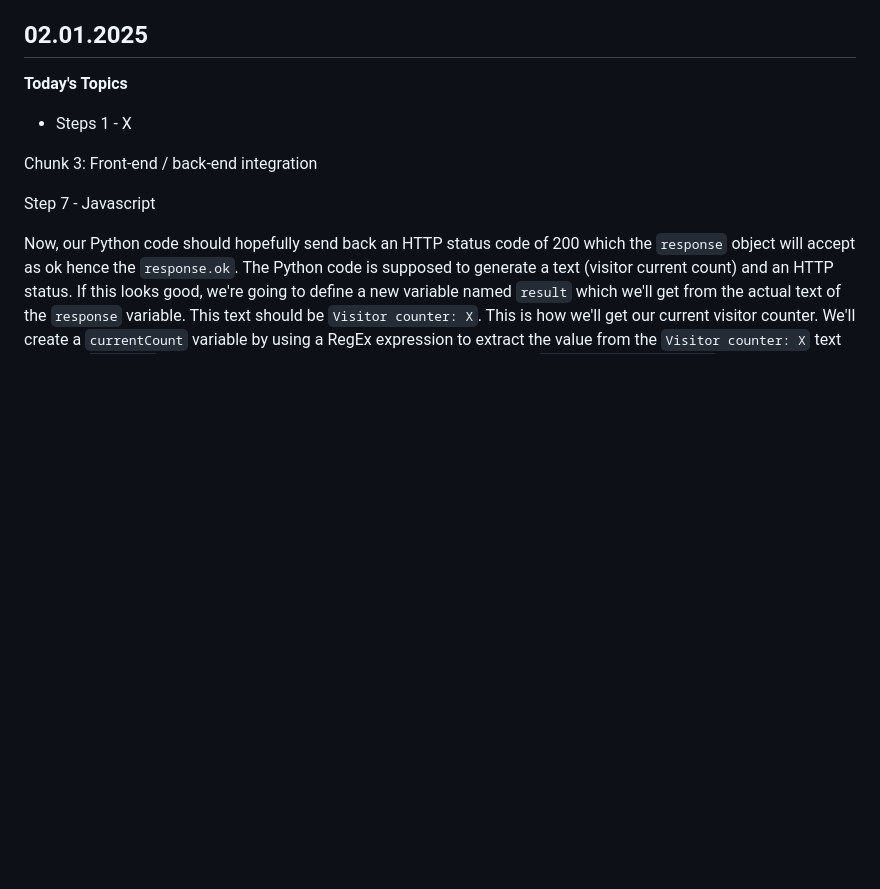
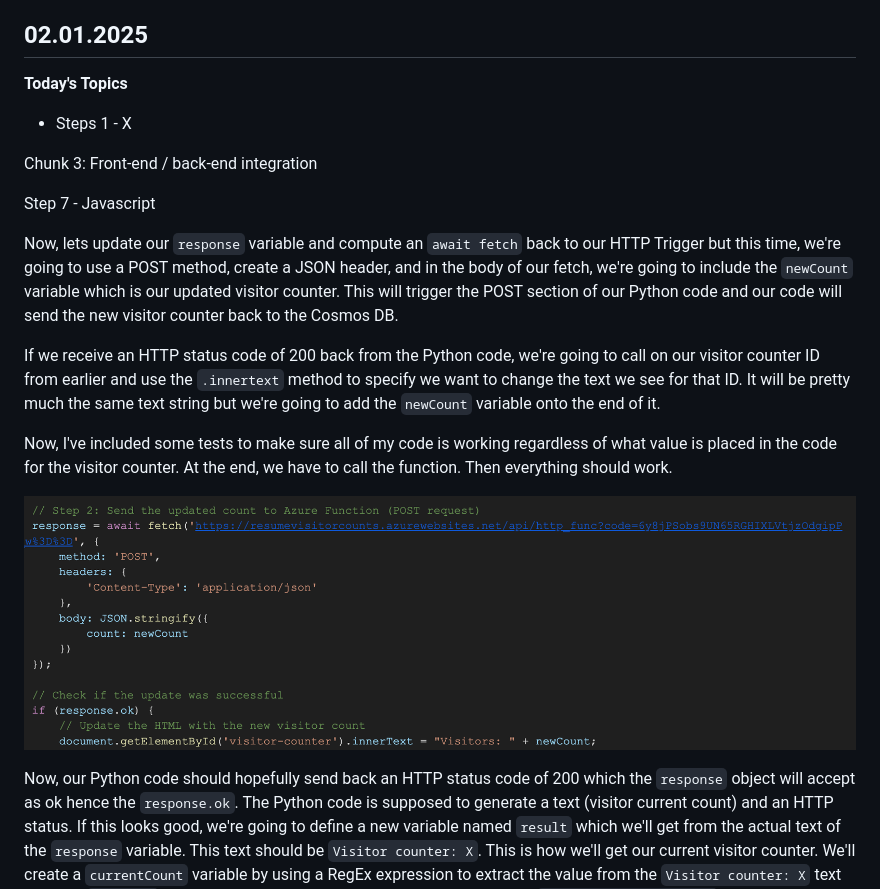
Before and after one commit to emvaugh2/Azure-Cloud-Resume-Challenge, a Markdown page: README.md, the part around the change. GitHub-like rendering; blank space fills up the shorter version.

```diff
--- a/README.md
+++ b/README.md
@@ -13,6 +13,17 @@ Chunk 3: Front-end / back-end integration
 
 
 Step 7 - Javascript
+
+
+Now, lets update our `response` variable and compute an `await fetch` back to our HTTP Trigger but this time, we're going to use a POST method, create a JSON header, and in the body of our fetch, we're going to include the `newCount` variable which is our updated visitor counter. This will trigger the POST section of our Python code and our code will send the new visitor counter back to the Cosmos DB.
+
+If we receive an HTTP status code of 200 back from the Python code, we're going to call on our visitor counter ID from earlier and use the `.innertext` method to specify we want to change the text we see for that ID. It will be pretty much the same text string but we're going to add the `newCount` variable onto the end of it.
+
+Now, I've included some tests to make sure all of my code is working regardless of what value is placed in the code for the visitor counter. At the end, we have to call the function. Then everything should work.
+
+
+![Image](JavaScriptCRC4.png)
+
 
 Now, our Python code should hopefully send back an HTTP status code of 200 which the `response` object will accept as ok hence the `response.ok`. The Python code is supposed to generate a text (visitor current count) and an HTTP status. If this looks good, we're going to define a new variable named `result` which we'll get from the actual text of the `response` variable. This text should be `Visitor counter: X`. This is how we'll get our current visitor counter. We'll create a `currentCount` variable by using a RegEx expression to extract the value from the `Visitor counter: X` text by using `parseInt` which just turns your string into an integer. Remeber, `result = response.text` so we'll use our `result` variable with the match method to find a digit using `/\d+/[0]`. Lets review this. The `//` part just says we're about to initialize a RegEx operation. The `\d+` just says we're looking for a multiple number digit (this is just in case our visitor counter is bigger than a single digit). Lastly, this match method returns an array (think of a list for Python). Yes, we only have one value in our array/list but we still have to call that index which is where `[0]` comes into play. That will call the index associated with our visitor counter number. So that explains the entire `parseInt(result.match(/\d+/)[0])`. Once we have that information, we're just going to make a new variable and add 1 to the current count.
 
```
